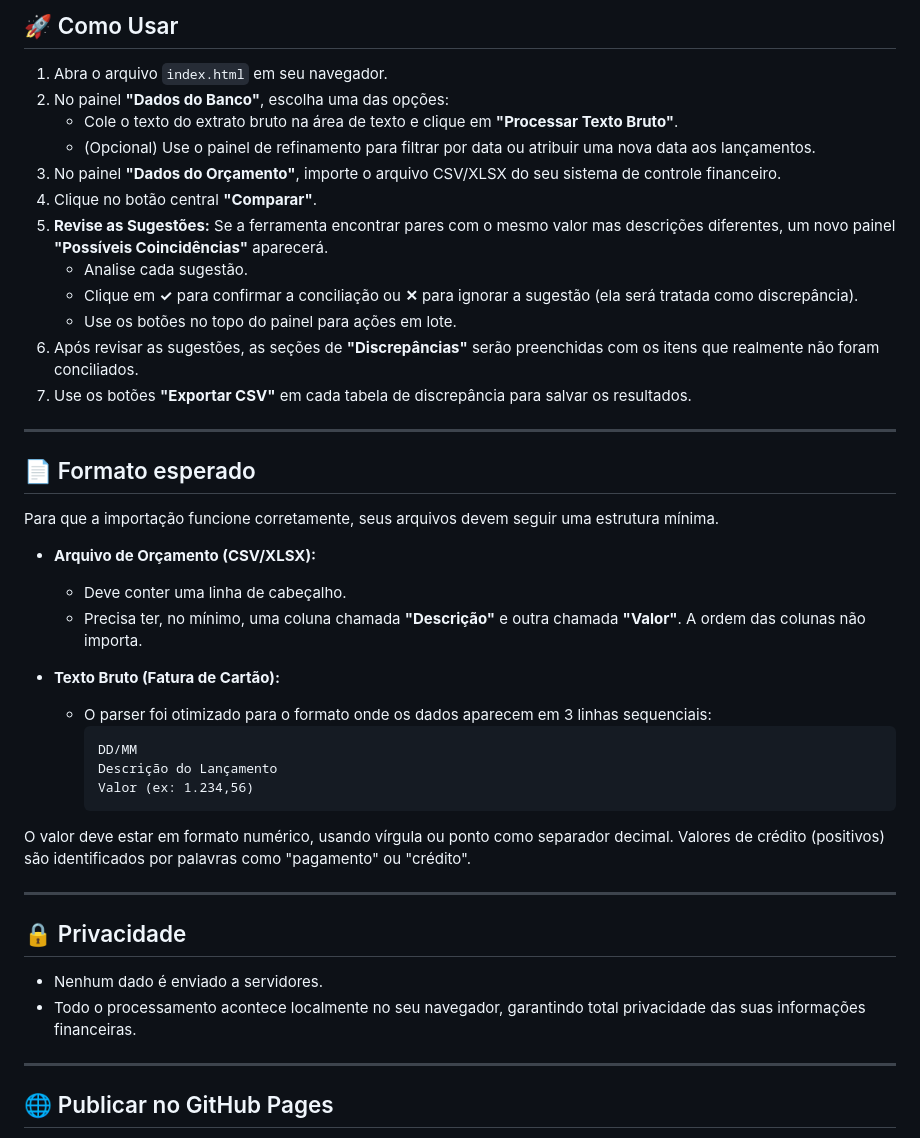
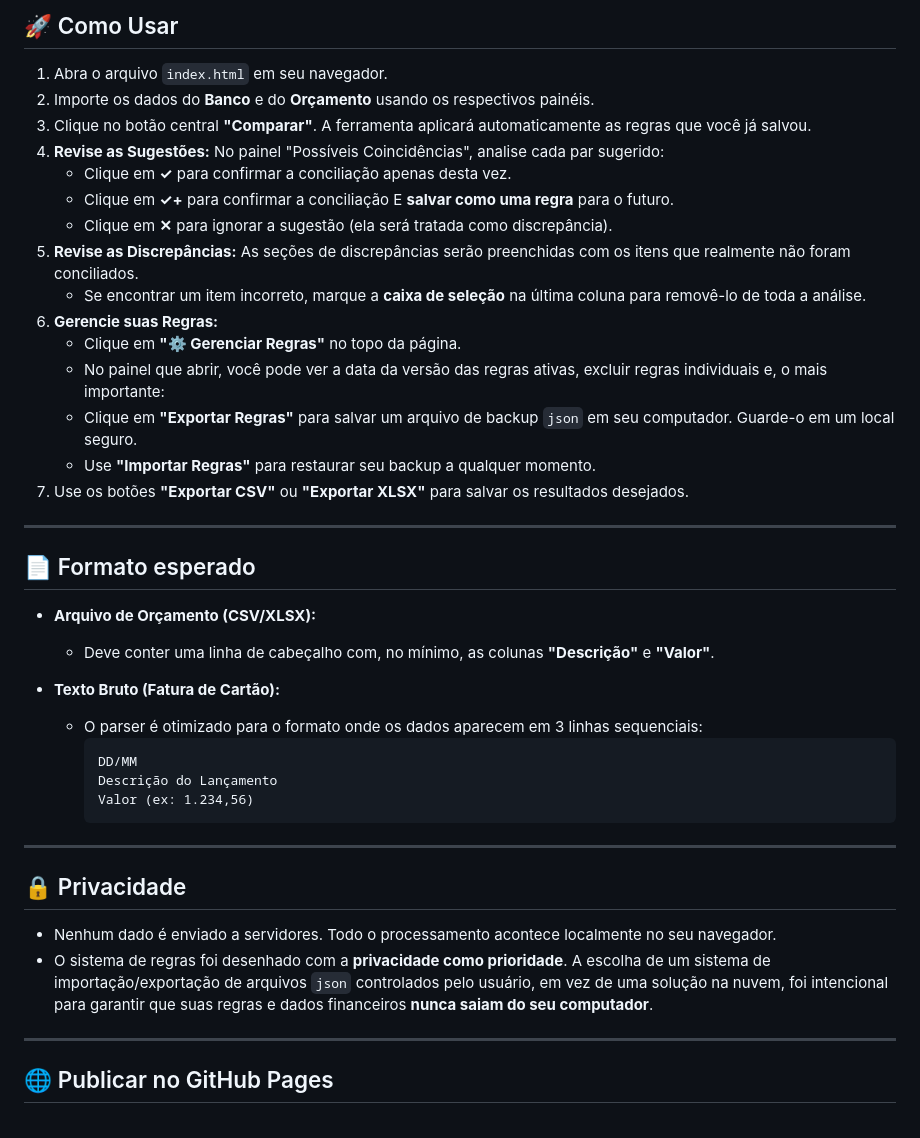
Before and after one commit to Fernnog/Importar-orcamento, a Markdown page: README.md, the part around the change printed below. Drawn GitHub-style.

````diff
--- a/README.md
+++ b/README.md
@@ -50,42 +67,40 @@ O projeto é composto pelos seguintes arquivos principais:
 
 ## 🚀 Como Usar
 1.  Abra o arquivo `index.html` em seu navegador.
-2.  No painel **"Dados do Banco"**, escolha uma das opções:
-    - Cole o texto do extrato bruto na área de texto e clique em **"Processar Texto Bruto"**.
-    - (Opcional) Use o painel de refinamento para filtrar por data ou atribuir uma nova data aos lançamentos.
-3.  No painel **"Dados do Orçamento"**, importe o arquivo CSV/XLSX do seu sistema de controle financeiro.
-4.  Clique no botão central **"Comparar"**.
-5.  **Revise as Sugestões:** Se a ferramenta encontrar pares com o mesmo valor mas descrições diferentes, um novo painel **"Possíveis Coincidências"** aparecerá.
-    - Analise cada sugestão.
-    - Clique em **✓** para confirmar a conciliação ou **✕** para ignorar a sugestão (ela será tratada como discrepância).
-    - Use os botões no topo do painel para ações em lote.
-6.  Após revisar as sugestões, as seções de **"Discrepâncias"** serão preenchidas com os itens que realmente não foram conciliados.
-7.  Use os botões **"Exportar CSV"** em cada tabela de discrepância para salvar os resultados.
+2.  Importe os dados do **Banco** e do **Orçamento** usando os respectivos painéis.
+3.  Clique no botão central **"Comparar"**. A ferramenta aplicará automaticamente as regras que você já salvou.
+4.  **Revise as Sugestões:** No painel "Possíveis Coincidências", analise cada par sugerido:
+    - Clique em **✓** para confirmar a conciliação apenas desta vez.
+    - Clique em **✓+** para confirmar a conciliação E **salvar como uma regra** para o futuro.
+    - Clique em **✕** para ignorar a sugestão (ela será tratada como discrepância).
+5.  **Revise as Discrepâncias:** As seções de discrepâncias serão preenchidas com os itens que realmente não foram conciliados.
+    - Se encontrar um item incorreto, marque a **caixa de seleção** na última coluna para removê-lo de toda a análise.
+6.  **Gerencie suas Regras:**
+    - Clique em **"⚙️ Gerenciar Regras"** no topo da página.
+    - No painel que abrir, você pode ver a data da versão das regras ativas, excluir regras individuais e, o mais importante:
+    - Clique em **"Exportar Regras"** para salvar um arquivo de backup `json` em seu computador. Guarde-o em um local seguro.
+    - Use **"Importar Regras"** para restaurar seu backup a qualquer momento.
+7.  Use os botões **"Exportar CSV"** ou **"Exportar XLSX"** para salvar os resultados desejados.
 
 ---
 
 ## 📄 Formato esperado
-Para que a importação funcione corretamente, seus arquivos devem seguir uma estrutura mínima.
-
 - **Arquivo de Orçamento (CSV/XLSX):**
-  - Deve conter uma linha de cabeçalho.
-  - Precisa ter, no mínimo, uma coluna chamada **"Descrição"** e outra chamada **"Valor"**. A ordem das colunas não importa.
+  - Deve conter uma linha de cabeçalho com, no mínimo, as colunas **"Descrição"** e **"Valor"**.
 
 - **Texto Bruto (Fatura de Cartão):**
-  - O parser foi otimizado para o formato onde os dados aparecem em 3 linhas sequenciais:
+  - O parser é otimizado para o formato onde os dados aparecem em 3 linhas sequenciais:
     ```
     DD/MM
     Descrição do Lançamento
     Valor (ex: 1.234,56)
     ```
 
-O valor deve estar em formato numérico, usando vírgula ou ponto como separador decimal. Valores de crédito (positivos) são identificados por palavras como "pagamento" ou "crédito".
-
 ---
 
 ## 🔒 Privacidade
-- Nenhum dado é enviado a servidores.
-- Todo o processamento acontece localmente no seu navegador, garantindo total privacidade das suas informações financeiras.
+- Nenhum dado é enviado a servidores. Todo o processamento acontece localmente no seu navegador.
+- O sistema de regras foi desenhado com a **privacidade como prioridade**. A escolha de um sistema de importação/exportação de arquivos `json` controlados pelo usuário, em vez de uma solução na nuvem, foi intencional para garantir que suas regras e dados financeiros **nunca saiam do seu computador**.
 
 ---
 
````
Also changed, not shown: other parts of README.md (+40 -23 lines).
